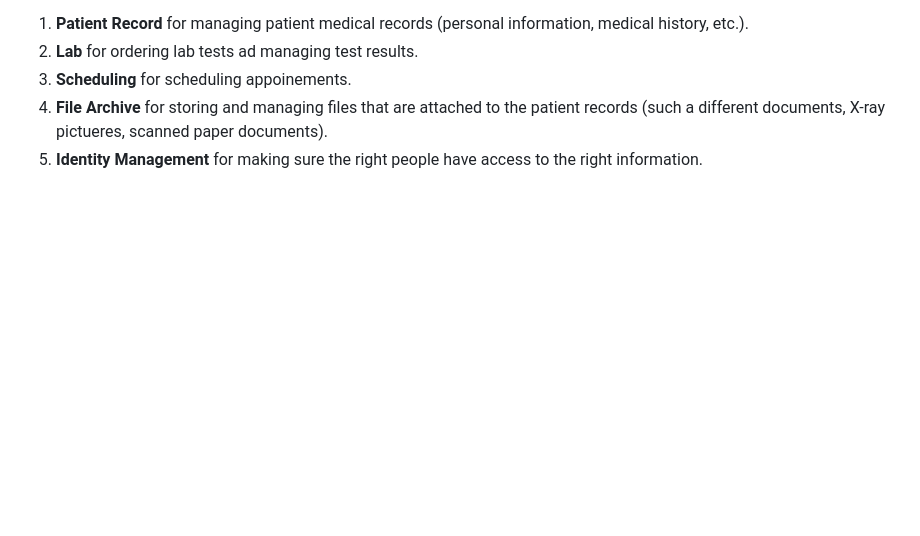
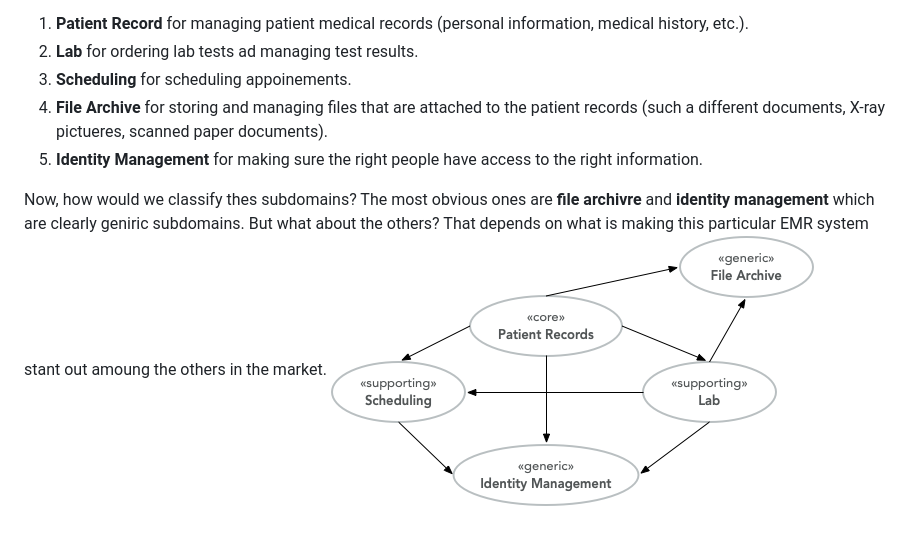
Before and after one commit to hamzajg/DDD-CrashCourse, a Markdown page: chapter-1.md, the part around the change. Drawn GitHub-style; pictures changed too: ch-1-subdomains.png (added); blank space fills up the shorter version.

Commit message:
Working On Chapter 1 ..

```diff
--- a/chapter-1.md
+++ b/chapter-1.md
@@ -36,3 +36,6 @@ Let's say we are building an EMR (Electronic Medical Records) system for smaller
 3. **Scheduling** for scheduling appoinements.
 4. **File Archive** for storing and managing files that  are attached to the patient records (such a different documents, X-ray pictueres, scanned paper documents).
 5. **Identity Management** for making sure the right people have access to the right information.
+
+Now, how would we classify thes subdomains? The most obvious ones are **file archivre** and **identity management** which are clearly geniric subdomains. But what about the others? That depends on what is making this particular EMR system stant out amoung the others in the market.
+![Image-01](ch-1-subdomains.png)
```
